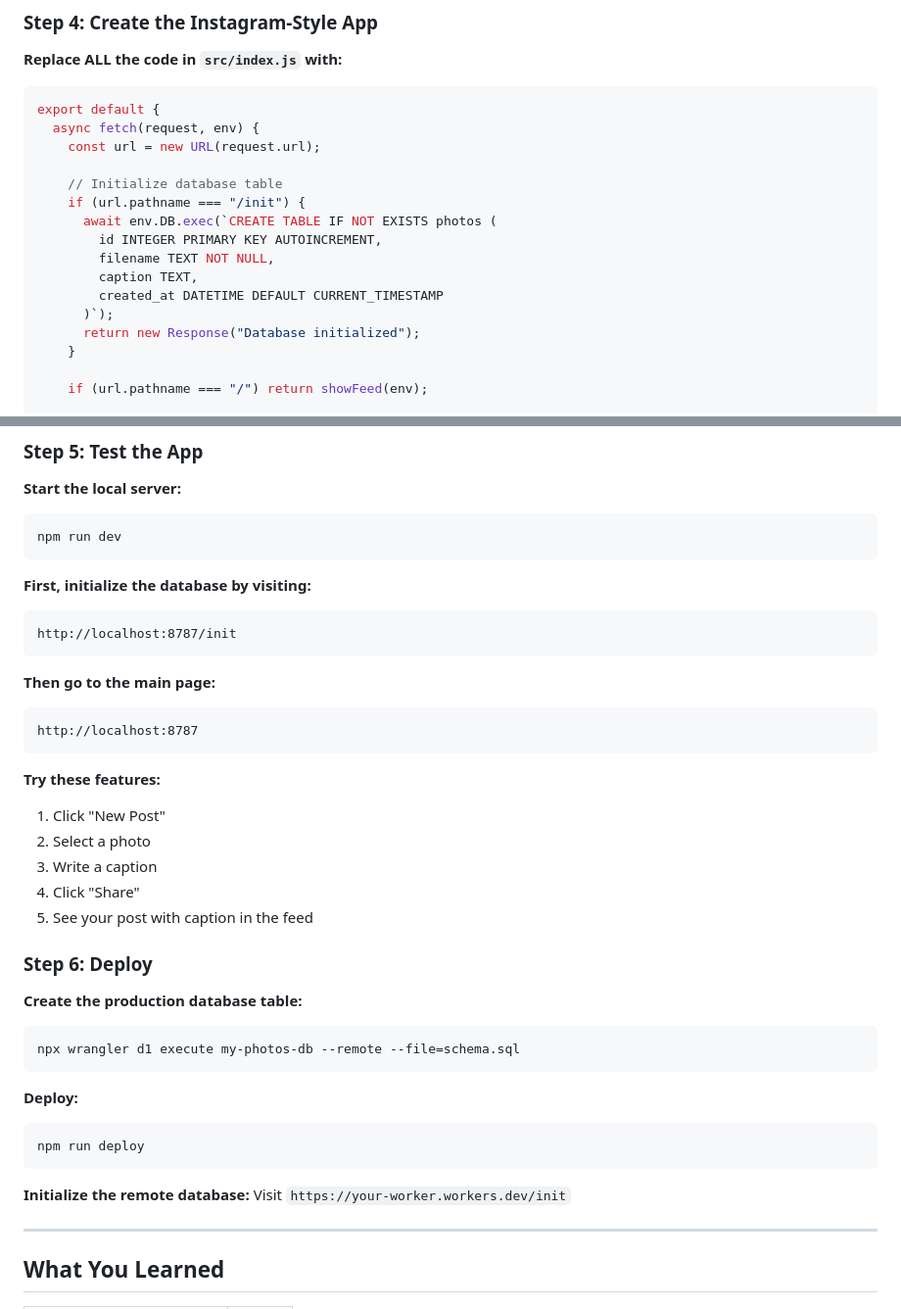
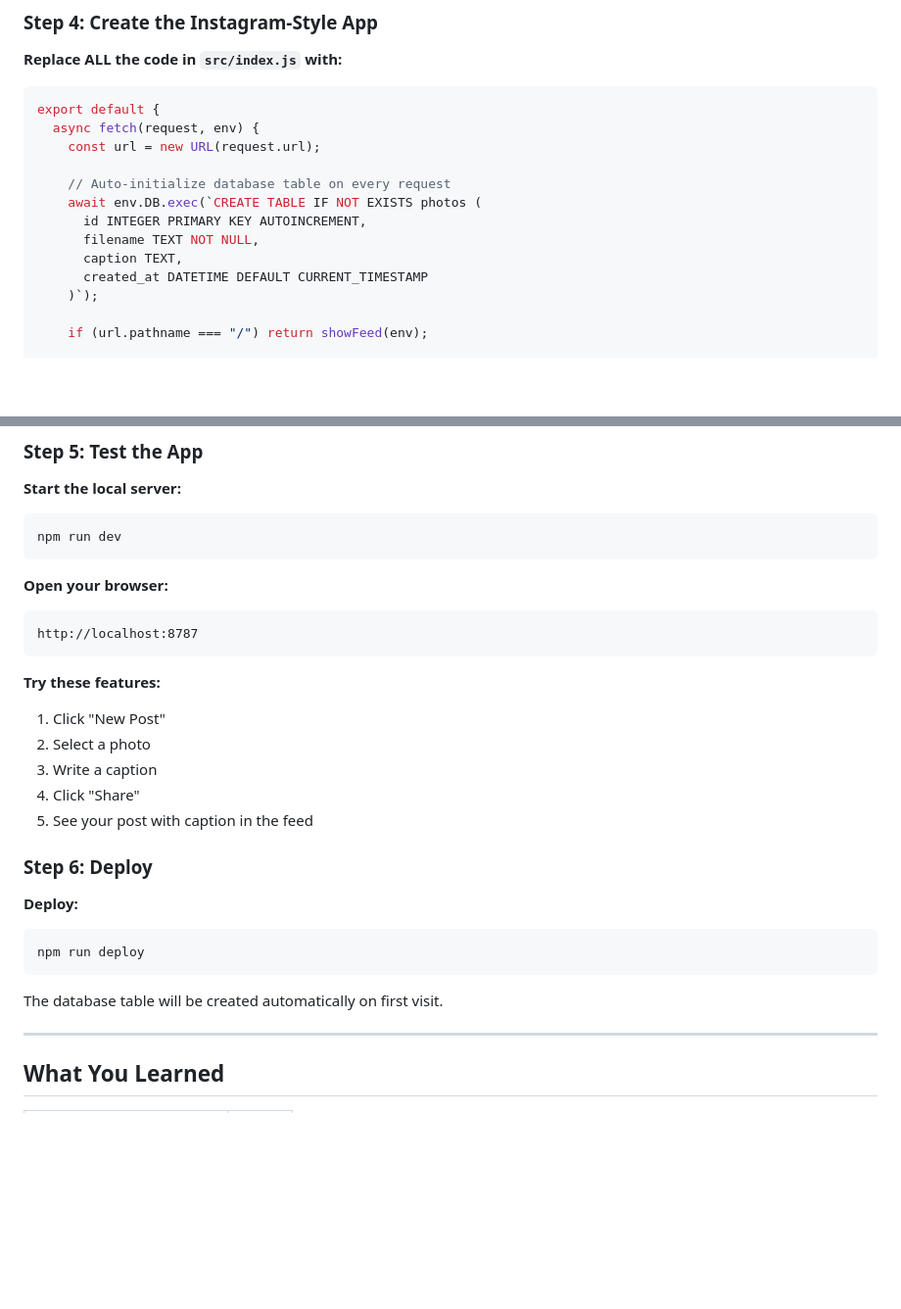
Before and after one commit to pongpisit/cloudflare-workers-workshop, a Markdown page: docs/03-r2-images.md, 2 parts joined by grey strips. Shown: that part at 98% size. GitHub-like rendering; blank space fills up the shorter version.

Commit message:
Fix: Auto-initialize D1 database table on every request

````diff
--- a/docs/03-r2-images.md
+++ b/docs/03-r2-images.md
@@ -511,16 +511,13 @@ export default {
   async fetch(request, env) {
     const url = new URL(request.url);
 
-    // Initialize database table
-    if (url.pathname === "/init") {
-      await env.DB.exec(`CREATE TABLE IF NOT EXISTS photos (
-        id INTEGER PRIMARY KEY AUTOINCREMENT,
-        filename TEXT NOT NULL,
-        caption TEXT,
-        created_at DATETIME DEFAULT CURRENT_TIMESTAMP
-      )`);
-      return new Response("Database initialized");
-    }
+    // Auto-initialize database table on every request
+    await env.DB.exec(`CREATE TABLE IF NOT EXISTS photos (
+      id INTEGER PRIMARY KEY AUTOINCREMENT,
+      filename TEXT NOT NULL,
+      caption TEXT,
+      created_at DATETIME DEFAULT CURRENT_TIMESTAMP
+    )`);
 
     if (url.pathname === "/") return showFeed(env);
 
@@ -666,12 +663,7 @@ async function showFeed(env) {
 npm run dev
 ```
 
-**First, initialize the database by visiting:**
-```
-http://localhost:8787/init
-```
-
-**Then go to the main page:**
+**Open your browser:**
 ```
 http://localhost:8787
 ```
@@ -685,18 +677,12 @@ http://localhost:8787
 
 ### Step 6: Deploy
 
-**Create the production database table:**
-```powershell
-npx wrangler d1 execute my-photos-db --remote --file=schema.sql
-```
-
 **Deploy:**
 ```powershell
 npm run deploy
 ```
 
-**Initialize the remote database:**
-Visit `https://your-worker.workers.dev/init`
+The database table will be created automatically on first visit.
 
 ---
 
````
